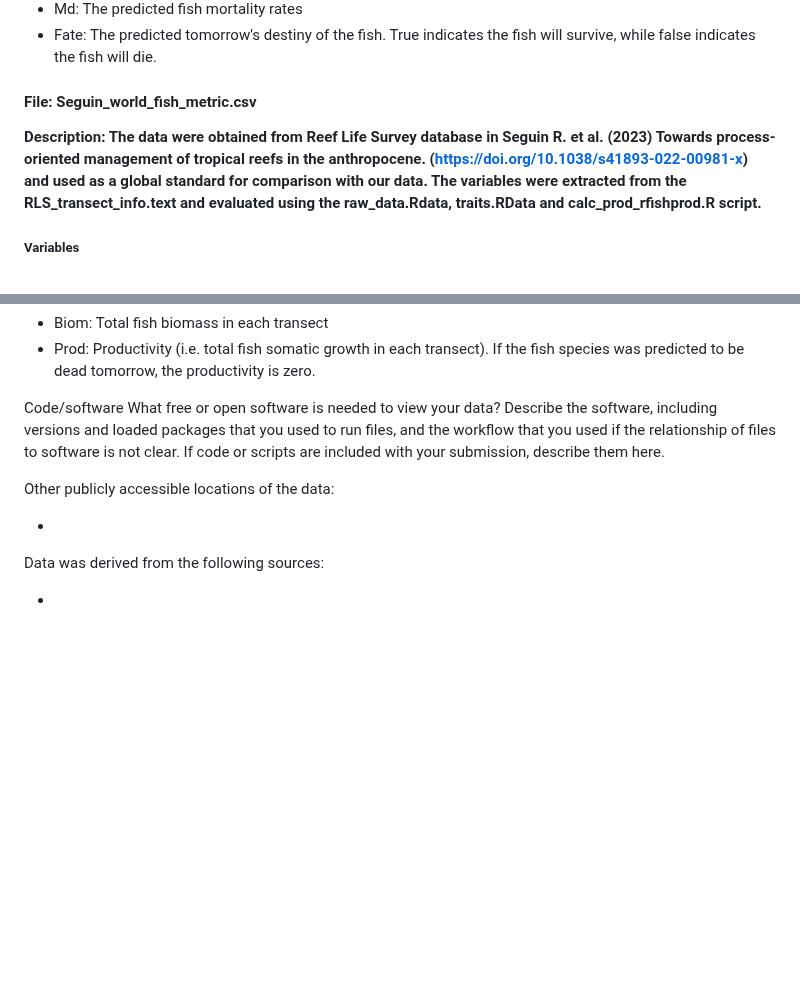
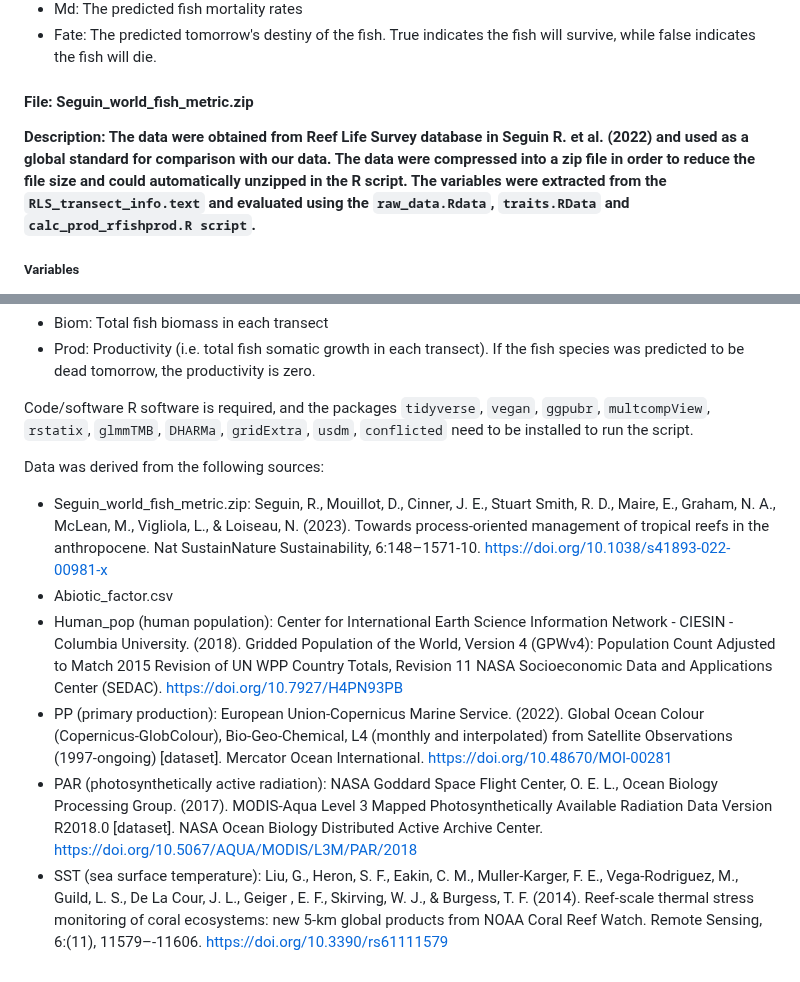
Before and after one commit to NTU-FRELab/fish-flow, a Markdown page: README.md, 2 parts joined by grey strips. Rendered like a GitHub page; blank space fills up the shorter version.

```diff
--- a/README.md
+++ b/README.md
@@ -101,9 +101,9 @@ Fifth & corresponding author name: Prof. Vianney Denis Affiliation: Institute of
 * Md: The predicted fish mortality rates
 * Fate: The predicted tomorrow's destiny of the fish. True indicates the fish will survive, while false indicates the fish will die.
 
-#### File: Seguin\_world\_fish\_metric.csv
+#### File: Seguin\_world\_fish\_metric.zip
 
-**Description: The data were obtained from Reef Life Survey database in Seguin R. et al. (2023) Towards process-oriented management of tropical reefs in the anthropocene. (https://doi.org/10.1038/s41893-022-00981-x) and used as a global standard for comparison with our data. The variables were extracted from the RLS_transect_info.text and evaluated using the raw_data.Rdata, traits.RData and calc_prod_rfishprod.R script.**
+**Description: The data were obtained from Reef Life Survey database in Seguin R. et al. (2022) and used as a global standard for comparison with our data. The data were compressed into a zip file in order to reduce the file size and could automatically unzipped in the R script. The variables were extracted from the `RLS_transect_info.text` and evaluated using the `raw_data.Rdata`, `traits.RData` and `calc_prod_rfishprod.R script`.**
 
 ##### Variables
 
@@ -128,14 +128,13 @@ Fifth & corresponding author name: Prof. Vianney Denis Affiliation: Institute of
 
 
 Code/software
-What free or open software is needed to view your data? Describe the software, including versions and loaded packages that you used to run files, and the workflow that you used if the relationship of files to software is not clear. If code or scripts are included with your submission, describe them here.
-
-
-
-Other publicly accessible locations of the data:
-
-*
+R software is required, and the packages `tidyverse`, `vegan`, `ggpubr`, `multcompView`, `rstatix`, `glmmTMB`, `DHARMa`, `gridExtra`, `usdm`, `conflicted` need to be installed to run the script.
 
 Data was derived from the following sources:
 
-*
+* Seguin\_world\_fish\_metric.zip: Seguin, R., Mouillot, D., Cinner, J. E., Stuart Smith, R. D., Maire, E., Graham, N. A., McLean, M., Vigliola, L., & Loiseau, N. (2023). Towards process-oriented management of tropical reefs in the anthropocene. Nat SustainNature Sustainability, 6:148–1571-10. https://doi.org/10.1038/s41893-022-00981-x
+*  Abiotic\_factor.csv
+  * Human_pop (human population): Center for International Earth Science Information Network - CIESIN - Columbia University. (2018). Gridded Population of the World, Version 4 (GPWv4): Population Count Adjusted to Match 2015 Revision of UN WPP Country Totals, Revision 11 NASA Socioeconomic Data and Applications Center (SEDAC). https://doi.org/10.7927/H4PN93PB
+  * PP (primary production): European Union-Copernicus Marine Service. (2022). Global Ocean Colour (Copernicus-GlobColour), Bio-Geo-Chemical, L4 (monthly and interpolated) from Satellite Observations (1997-ongoing) [dataset]. Mercator Ocean International. https://doi.org/10.48670/MOI-00281
+  * PAR (photosynthetically active radiation): NASA Goddard Space Flight Center, O. E. L., Ocean Biology Processing Group. (2017). MODIS-Aqua Level 3 Mapped Photosynthetically Available Radiation Data Version R2018.0 [dataset]. NASA Ocean Biology Distributed Active Archive Center. https://doi.org/10.5067/AQUA/MODIS/L3M/PAR/2018
+  * SST (sea surface temperature): Liu, G., Heron, S. F., Eakin, C. M., Muller-Karger, F. E., Vega-Rodriguez, M., Guild, L. S., De La Cour, J. L., Geiger , E. F., Skirving, W. J., & Burgess, T. F. (2014). Reef-scale thermal stress monitoring of coral ecosystems: new 5-km global products from NOAA Coral Reef Watch. Remote Sensing, 6:(11), 11579–-11606. https://doi.org/10.3390/rs61111579
```
Also changed, not shown: other parts of README.md (+4 -4 lines).
